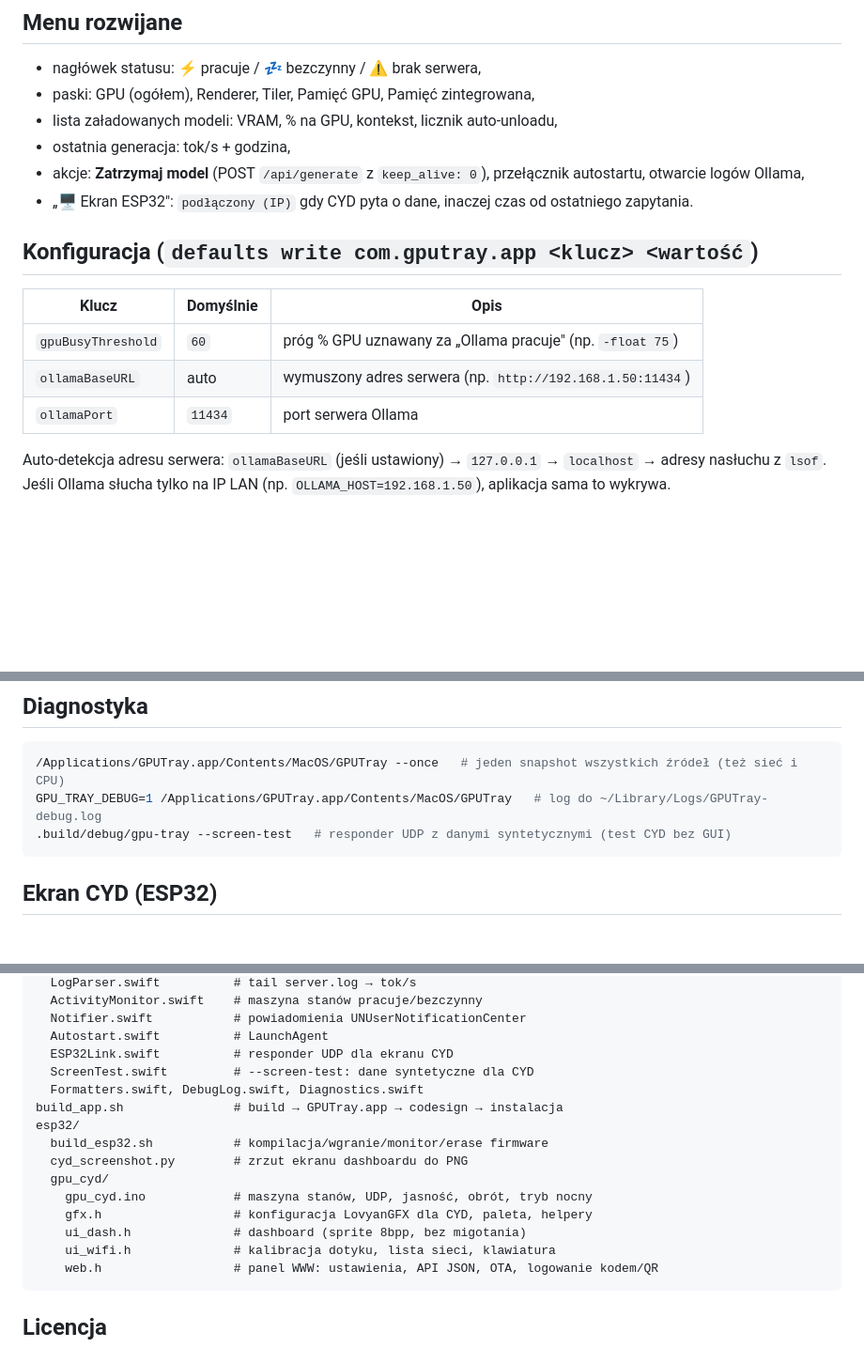
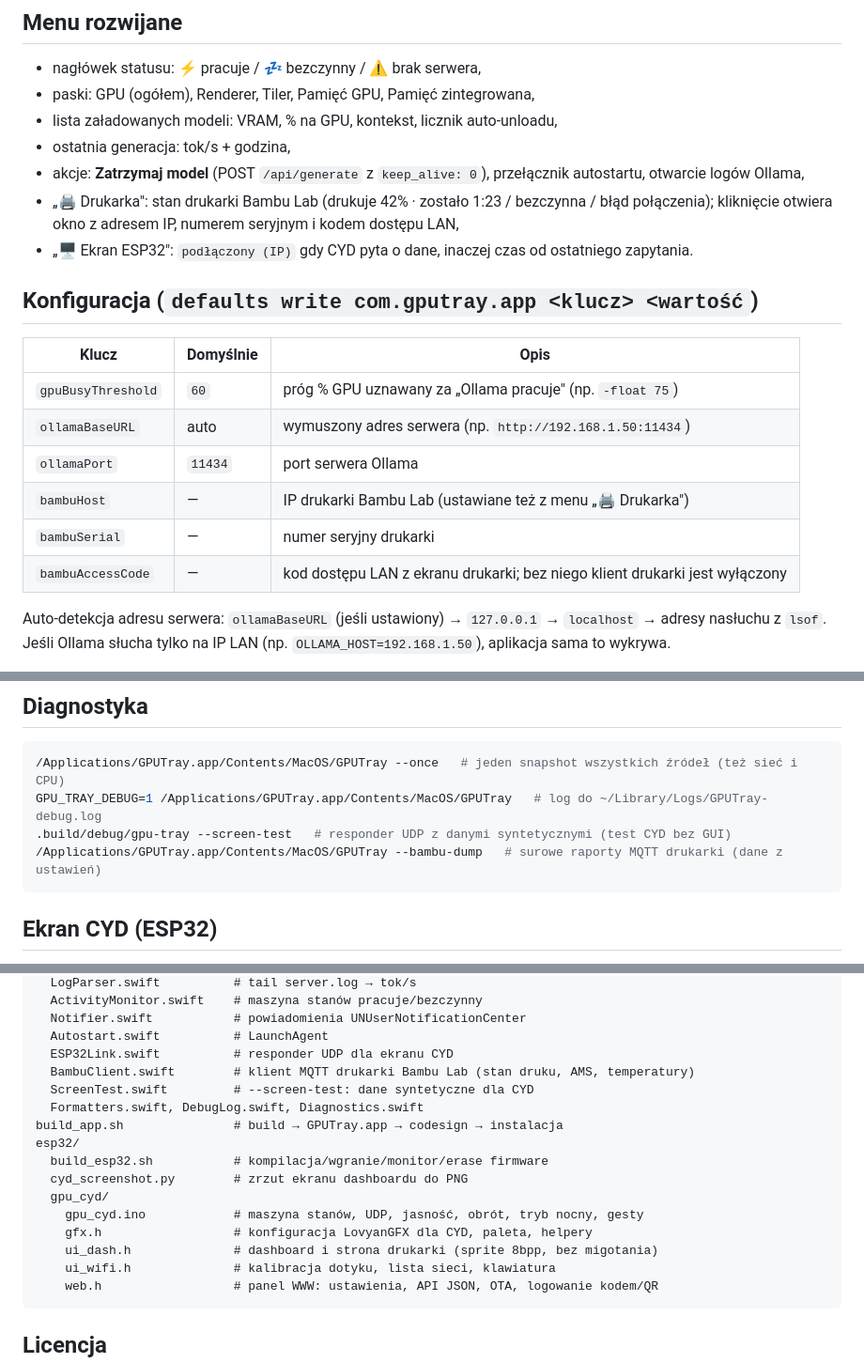
Before and after one commit to honzo90/gpu_tray, a Markdown page: README.md, 3 parts joined by grey strips. Shown at 94% size. Drawn GitHub-style; blank space fills up the shorter version.

````diff
--- a/README.md
+++ b/README.md
@@ -62,6 +62,8 @@ podpisuje ad-hoc — wtedy po każdym buildzie macOS może pytać o zgody od now
 - lista załadowanych modeli: VRAM, % na GPU, kontekst, licznik auto-unloadu,
 - ostatnia generacja: tok/s + godzina,
 - akcje: **Zatrzymaj model** (POST `/api/generate` z `keep_alive: 0`), przełącznik autostartu, otwarcie logów Ollama,
+- „🖨 Drukarka": stan drukarki Bambu Lab (drukuje 42% · zostało 1:23 / bezczynna / błąd połączenia);
+  kliknięcie otwiera okno z adresem IP, numerem seryjnym i kodem dostępu LAN,
 - „🖥 Ekran ESP32": `podłączony (IP)` gdy CYD pyta o dane, inaczej czas od ostatniego zapytania.
 
 ## Konfiguracja (`defaults write com.gputray.app <klucz> <wartość`)
@@ -71,6 +73,9 @@ podpisuje ad-hoc — wtedy po każdym buildzie macOS może pytać o zgody od now
 | `gpuBusyThreshold` | `60` | próg % GPU uznawany za „Ollama pracuje" (np. `-float 75`) |
 | `ollamaBaseURL` | auto | wymuszony adres serwera (np. `http://192.168.1.50:11434`) |
 | `ollamaPort` | `11434` | port serwera Ollama |
+| `bambuHost` | — | IP drukarki Bambu Lab (ustawiane też z menu „🖨 Drukarka") |
+| `bambuSerial` | — | numer seryjny drukarki |
+| `bambuAccessCode` | — | kod dostępu LAN z ekranu drukarki; bez niego klient drukarki jest wyłączony |
 
 Auto-detekcja adresu serwera: `ollamaBaseURL` (jeśli ustawiony) → `127.0.0.1` → `localhost` → adresy nasłuchu z `lsof`.
 Jeśli Ollama słucha tylko na IP LAN (np. `OLLAMA_HOST=192.168.1.50`), aplikacja sama to wykrywa.
@@ -88,6 +93,7 @@ defaults delete com.gputray.app ollamaBaseURL
 /Applications/GPUTray.app/Contents/MacOS/GPUTray --once   # jeden snapshot wszystkich źródeł (też sieć i CPU)
 GPU_TRAY_DEBUG=1 /Applications/GPUTray.app/Contents/MacOS/GPUTray   # log do ~/Library/Logs/GPUTray-debug.log
 .build/debug/gpu-tray --screen-test   # responder UDP z danymi syntetycznymi (test CYD bez GUI)
+/Applications/GPUTray.app/Contents/MacOS/GPUTray --bambu-dump   # surowe raporty MQTT drukarki (dane z ustawień)
 ```
 
 ## Ekran CYD (ESP32)
@@ -257,6 +299,7 @@ Sources/GPUTray/
   Notifier.swift           # powiadomienia UNUserNotificationCenter
   Autostart.swift          # LaunchAgent
   ESP32Link.swift          # responder UDP dla ekranu CYD
+  BambuClient.swift        # klient MQTT drukarki Bambu Lab (stan druku, AMS, temperatury)
   ScreenTest.swift         # --screen-test: dane syntetyczne dla CYD
   Formatters.swift, DebugLog.swift, Diagnostics.swift
 build_app.sh               # build → GPUTray.app → codesign → instalacja
@@ -264,9 +307,9 @@ esp32/
   build_esp32.sh           # kompilacja/wgranie/monitor/erase firmware
   cyd_screenshot.py        # zrzut ekranu dashboardu do PNG
   gpu_cyd/
-    gpu_cyd.ino            # maszyna stanów, UDP, jasność, obrót, tryb nocny
+    gpu_cyd.ino            # maszyna stanów, UDP, jasność, obrót, tryb nocny, gesty
     gfx.h                  # konfiguracja LovyanGFX dla CYD, paleta, helpery
-    ui_dash.h              # dashboard (sprite 8bpp, bez migotania)
+    ui_dash.h              # dashboard i strona drukarki (sprite 8bpp, bez migotania)
     ui_wifi.h              # kalibracja dotyku, lista sieci, klawiatura
     web.h                  # panel WWW: ustawienia, API JSON, OTA, logowanie kodem/QR
 ```
````
Also changed, not shown: other parts of README.md (+36 -0 lines), docs/printer.png (added), 9 other files.
